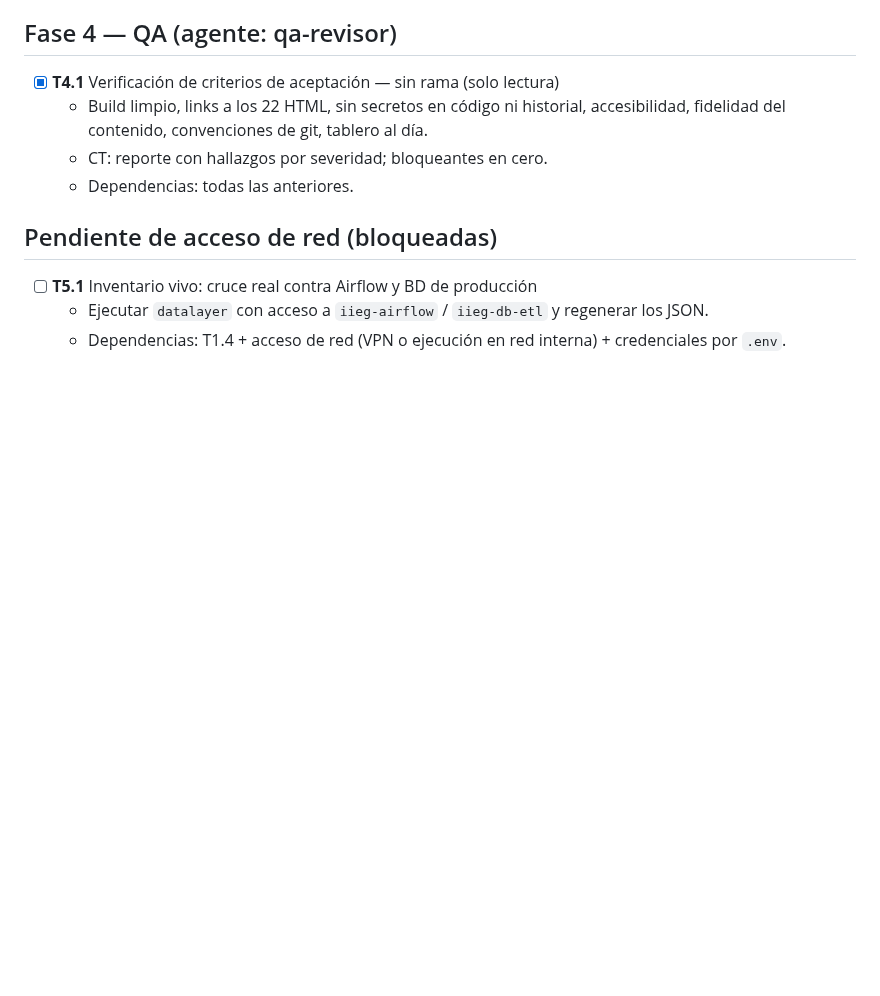
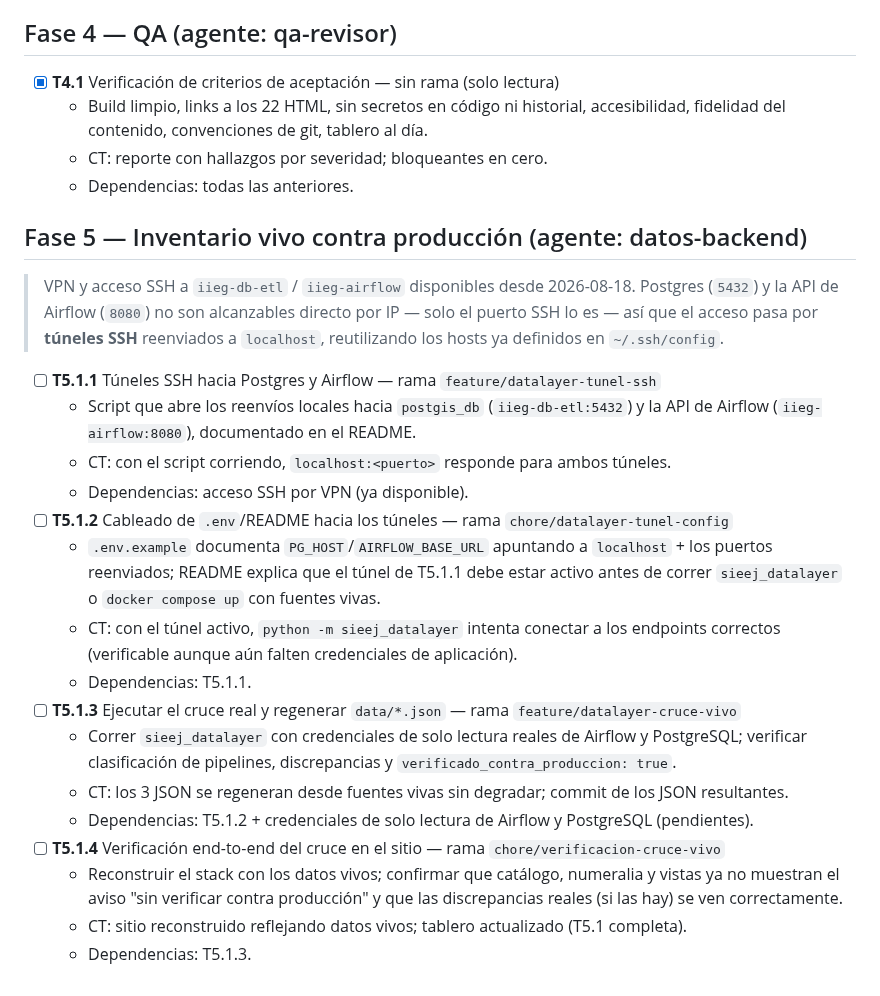
Before and after one commit to iieg-oficial/sieej-documentation, a Markdown page: docs/tasks.md, the part around the change. Drawn GitHub-style; blank space fills up the shorter version.

Commit message:
docs: break down T5.1 into atomic ssh-tunnel-based subtasks

```diff
--- a/docs/tasks.md
+++ b/docs/tasks.md
@@ -176,8 +176,33 @@
   - CT: reporte con hallazgos por severidad; bloqueantes en cero.
   - Dependencias: todas las anteriores.
 
-## Pendiente de acceso de red (bloqueadas)
+## Fase 5 — Inventario vivo contra producción (agente: datos-backend)
 
-- [ ] **T5.1** Inventario vivo: cruce real contra Airflow y BD de producción
-  - Ejecutar `datalayer` con acceso a `iieg-airflow` / `iieg-db-etl` y regenerar los JSON.
-  - Dependencias: T1.4 + acceso de red (VPN o ejecución en red interna) + credenciales por `.env`.
+> VPN y acceso SSH a `iieg-db-etl` / `iieg-airflow` disponibles desde 2026-08-18. Postgres
+> (`5432`) y la API de Airflow (`8080`) no son alcanzables directo por IP — solo el puerto SSH
+> lo es — así que el acceso pasa por **túneles SSH** reenviados a `localhost`, reutilizando los
+> hosts ya definidos en `~/.ssh/config`.
+
+- [ ] **T5.1.1** Túneles SSH hacia Postgres y Airflow — rama `feature/datalayer-tunel-ssh`
+  - Script que abre los reenvíos locales hacia `postgis_db` (`iieg-db-etl:5432`) y la API de
+    Airflow (`iieg-airflow:8080`), documentado en el README.
+  - CT: con el script corriendo, `localhost:<puerto>` responde para ambos túneles.
+  - Dependencias: acceso SSH por VPN (ya disponible).
+- [ ] **T5.1.2** Cableado de `.env`/README hacia los túneles — rama `chore/datalayer-tunel-config`
+  - `.env.example` documenta `PG_HOST`/`AIRFLOW_BASE_URL` apuntando a `localhost` + los puertos
+    reenviados; README explica que el túnel de T5.1.1 debe estar activo antes de correr
+    `sieej_datalayer` o `docker compose up` con fuentes vivas.
+  - CT: con el túnel activo, `python -m sieej_datalayer` intenta conectar a los endpoints
+    correctos (verificable aunque aún falten credenciales de aplicación).
+  - Dependencias: T5.1.1.
+- [ ] **T5.1.3** Ejecutar el cruce real y regenerar `data/*.json` — rama `feature/datalayer-cruce-vivo`
+  - Correr `sieej_datalayer` con credenciales de solo lectura reales de Airflow y PostgreSQL;
+    verificar clasificación de pipelines, discrepancias y `verificado_contra_produccion: true`.
+  - CT: los 3 JSON se regeneran desde fuentes vivas sin degradar; commit de los JSON resultantes.
+  - Dependencias: T5.1.2 + credenciales de solo lectura de Airflow y PostgreSQL (pendientes).
+- [ ] **T5.1.4** Verificación end-to-end del cruce en el sitio — rama `chore/verificacion-cruce-vivo`
+  - Reconstruir el stack con los datos vivos; confirmar que catálogo, numeralia y vistas ya no
+    muestran el aviso "sin verificar contra producción" y que las discrepancias reales (si las
+    hay) se ven correctamente.
+  - CT: sitio reconstruido reflejando datos vivos; tablero actualizado (T5.1 completa).
+  - Dependencias: T5.1.3.
```
